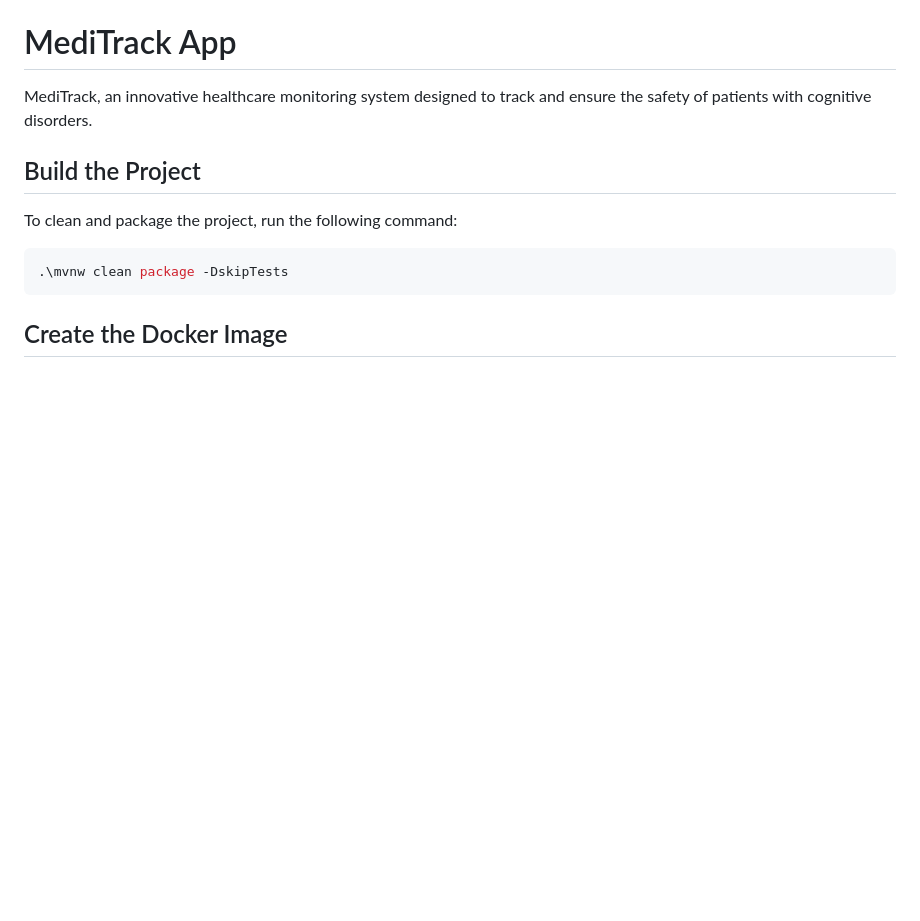
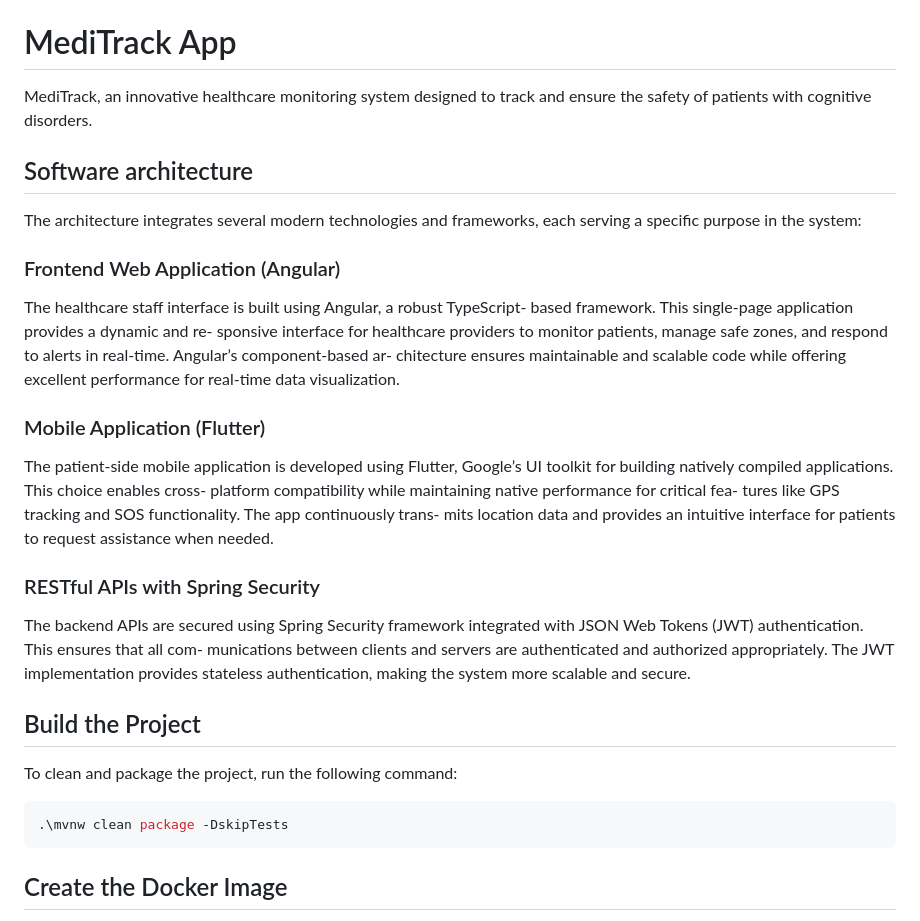
Before and after one commit to saaddaali/patientmanagement, a Markdown page: README.md, the part around the change. GitHub-like rendering; blank space fills up the shorter version.

```diff
--- a/README.md
+++ b/README.md
@@ -1,6 +1,34 @@
 # MediTrack App
 
 MediTrack, an innovative healthcare monitoring system designed to track and ensure the safety of patients with cognitive disorders.
+
+## Software architecture
+The architecture integrates several modern technologies and frameworks,
+each serving a specific purpose in the system:
+
+### Frontend Web Application (Angular)
+The healthcare staff interface is built using Angular, a robust TypeScript-
+based framework. This single-page application provides a dynamic and re-
+sponsive interface for healthcare providers to monitor patients, manage safe
+zones, and respond to alerts in real-time. Angular’s component-based ar-
+chitecture ensures maintainable and scalable code while offering excellent
+performance for real-time data visualization.
+
+### Mobile Application (Flutter)
+The patient-side mobile application is developed using Flutter, Google’s UI
+toolkit for building natively compiled applications. This choice enables cross-
+platform compatibility while maintaining native performance for critical fea-
+tures like GPS tracking and SOS functionality. The app continuously trans-
+mits location data and provides an intuitive interface for patients to request
+assistance when needed.
+
+### RESTful APIs with Spring Security
+The backend APIs are secured using Spring Security framework integrated
+with JSON Web Tokens (JWT) authentication. This ensures that all com-
+munications between clients and servers are authenticated and authorized
+appropriately. The JWT implementation provides stateless authentication,
+making the system more scalable and secure.
+
 ## Build the Project
 
 To clean and package the project, run the following command:
```
